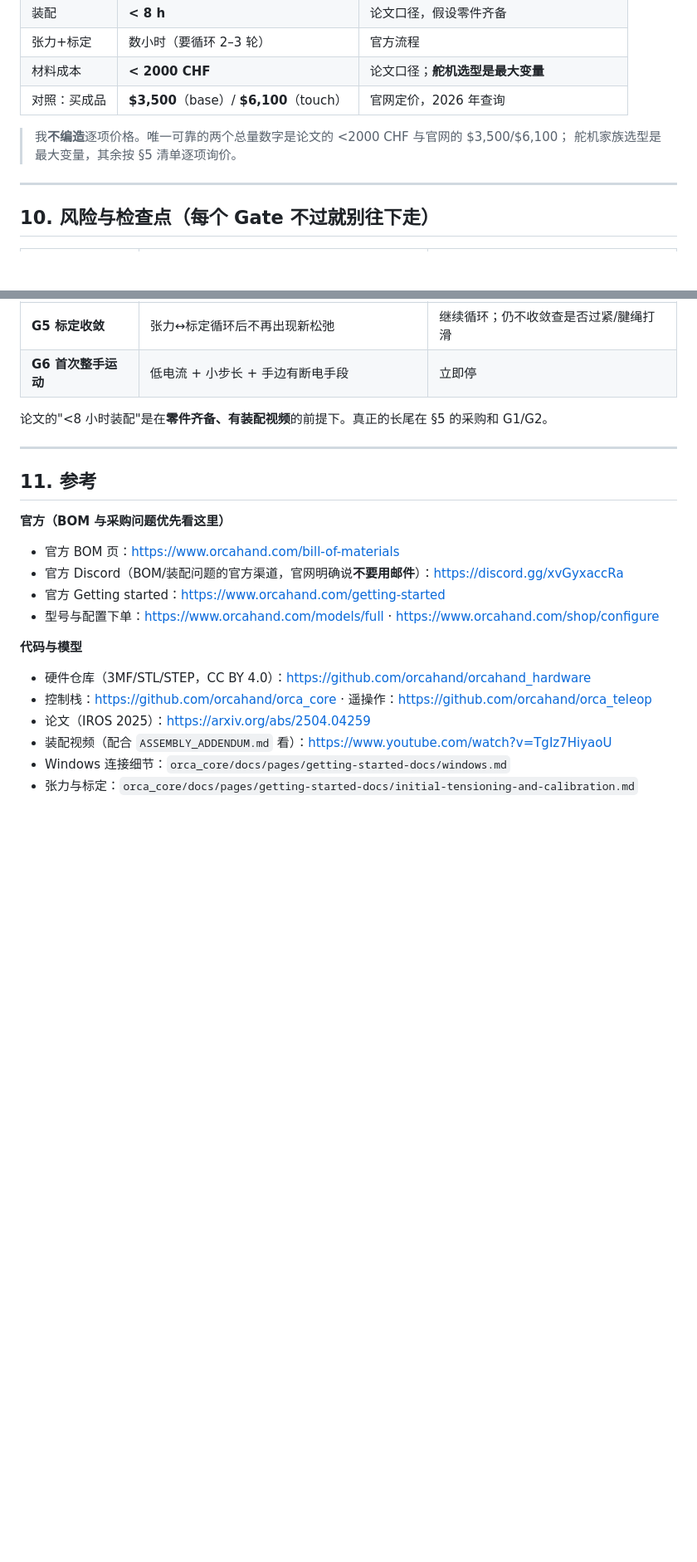
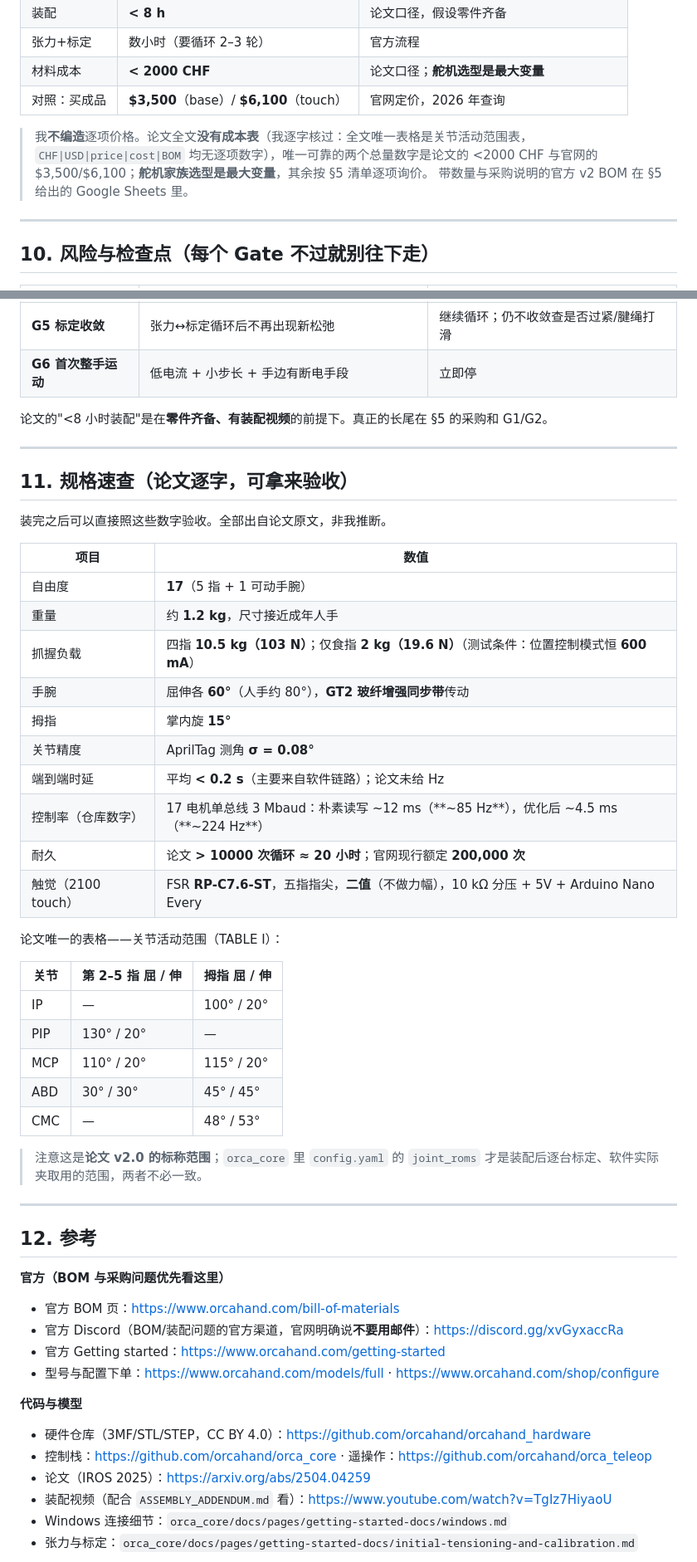
Before and after one commit to DanielYuJie/finger-motion-replay, a Markdown page: docs/ORCA-3D打印建造方案.md, 2 parts joined by grey strips. Shown at 83% size. Rendered like a GitHub page; blank space fills up the shorter version.

```diff
--- a/docs/ORCA-3D打印建造方案.md
+++ b/docs/ORCA-3D打印建造方案.md
@@ -243,8 +269,10 @@ git clone https://github.com/orcahand/orcahand_hardware.git   # 约 850 MB
 | 材料成本 | **< 2000 CHF** | 论文口径；**舵机选型是最大变量** |
 | 对照：买成品 | **$3,500**（base）/ **$6,100**（touch） | 官网定价，2026 年查询 |
 
-> 我**不编造**逐项价格。唯一可靠的两个总量数字是论文的 <2000 CHF 与官网的 $3,500/$6,100；
-> 舵机家族选型是最大变量，其余按 §5 清单逐项询价。
+> 我**不编造**逐项价格。论文全文**没有成本表**（我逐字核过：全文唯一表格是关节活动范围表，
+> `CHF|USD|price|cost|BOM` 均无逐项数字），唯一可靠的两个总量数字是论文的 <2000 CHF
+> 与官网的 $3,500/$6,100；**舵机家族选型是最大变量**，其余按 §5 清单逐项询价。
+> 带数量与采购说明的官方 v2 BOM 在 §5 给出的 Google Sheets 里。
 
 ---
 
@@ -263,7 +291,39 @@ git clone https://github.com/orcahand/orcahand_hardware.git   # 约 850 MB
 
 ---
 
-## 11. 参考
+## 11. 规格速查（论文逐字，可拿来验收）
+
+装完之后可以直接照这些数字验收。全部出自论文原文，非我推断。
+
+| 项目 | 数值 |
+|---|---|
+| 自由度 | **17**（5 指 + 1 可动手腕） |
+| 重量 | 约 **1.2 kg**，尺寸接近成年人手 |
+| 抓握负载 | 四指 **10.5 kg（103 N）**；仅食指 **2 kg（19.6 N）**（测试条件：位置控制模式恒 **600 mA**） |
+| 手腕 | 屈伸各 **60°**（人手约 80°），**GT2 玻纤增强同步带**传动 |
+| 拇指 | 掌内旋 **15°** |
+| 关节精度 | AprilTag 测角 **σ = 0.08°** |
+| 端到端时延 | 平均 **< 0.2 s**（主要来自软件链路）；论文未给 Hz |
+| 控制率（仓库数字） | 17 电机单总线 3 Mbaud：朴素读写 ~12 ms（**~85 Hz**），优化后 ~4.5 ms（**~224 Hz**） |
+| 耐久 | 论文 **> 10000 次循环 ≈ 20 小时**；官网现行额定 **200,000 次** |
+| 触觉（2100 touch） | FSR **RP-C7.6-ST**，五指指尖，**二值**（不做力幅），10 kΩ 分压 + 5V + Arduino Nano Every |
+
+论文唯一的表格——关节活动范围（TABLE I）：
+
+| 关节 | 第 2–5 指 屈 / 伸 | 拇指 屈 / 伸 |
+|---|---|---|
+| IP | — | 100° / 20° |
+| PIP | 130° / 20° | — |
+| MCP | 110° / 20° | 115° / 20° |
+| ABD | 30° / 30° | 45° / 45° |
+| CMC | — | 48° / 53° |
+
+> 注意这是**论文 v2.0 的标称范围**；`orca_core` 里 `config.yaml` 的 `joint_roms`
+> 才是装配后逐台标定、软件实际夹取用的范围，两者不必一致。
+
+---
+
+## 12. 参考
 
 **官方（BOM 与采购问题优先看这里）**
 
```
Also changed, not shown: other parts of docs/ORCA-3D打印建造方案.md (+38 -12 lines).
